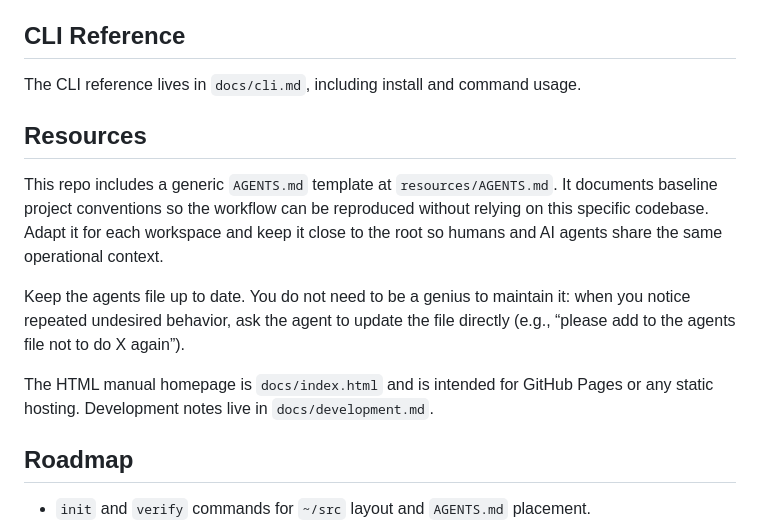
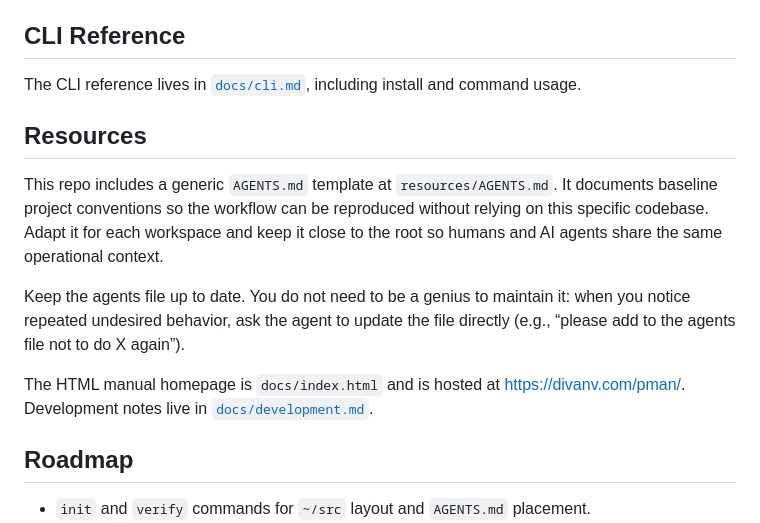
Before and after one commit to divanvisagie/pman, a Markdown page: README.md, the part around the change. GitHub-like rendering.

Commit message:
Link documentation pages
Add relative links to the CLI and development docs and note
the hosted manual homepage URL to make navigation explicit.

```diff
--- a/README.md
+++ b/README.md
@@ -45,7 +45,7 @@ The Notes vault follows PARA (Projects, Areas, Resources, Archives). `pman` mana
 
 ## CLI Reference
 
-The CLI reference lives in `docs/cli.md`, including install and command usage.
+The CLI reference lives in [`docs/cli.md`](docs/cli.md), including install and command usage.
 
 ## Resources
 
@@ -53,7 +53,7 @@ This repo includes a generic `AGENTS.md` template at `resources/AGENTS.md`. It d
 
 Keep the agents file up to date. You do not need to be a genius to maintain it: when you notice repeated undesired behavior, ask the agent to update the file directly (e.g., “please add to the agents file not to do X again”).
 
-The HTML manual homepage is `docs/index.html` and is intended for GitHub Pages or any static hosting. Development notes live in `docs/development.md`.
+The HTML manual homepage is `docs/index.html` and is hosted at https://divanv.com/pman/. Development notes live in [`docs/development.md`](docs/development.md).
 
 ## Roadmap
 
```
